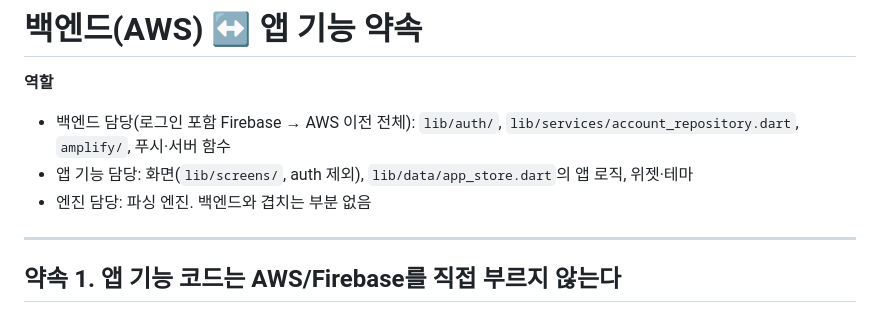
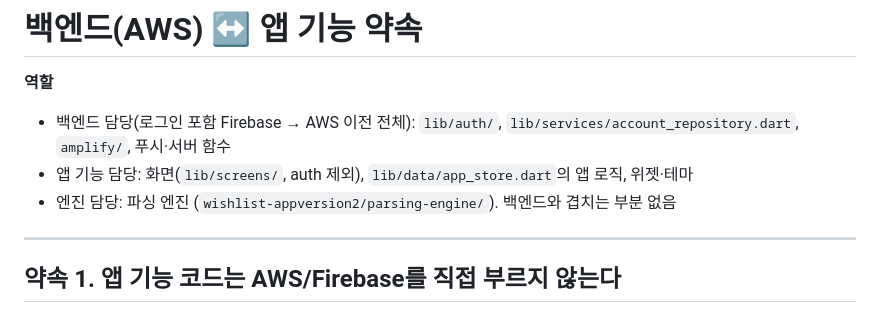
Before and after one commit to SPARK-Wishkit/SPARK_Wishkit, a Markdown page: wishlist-appversion2/TEAM_CONTRACT.md, the part around the change. Drawn GitHub-style.

Commit message:
docs: TEAM_CONTRACT.md에 엔진 팀 폴더 경로 명시
엔진 담당 폴더 위치가 암묵적 관례로만 존재했는데, parsing-engine 이관을 계기로
실제 경로(wishlist-appversion2/parsing-engine/)를 한 줄로 명시. 그 외 내용은
변경하지 않음.

Co-Authored-By: Claude Sonnet 5 <noreply@anthropic.com>

```diff
--- a/wishlist-appversion2/TEAM_CONTRACT.md
+++ b/wishlist-appversion2/TEAM_CONTRACT.md
@@ -3,7 +3,7 @@
 **역할**
 - 백엔드 담당(로그인 포함 Firebase → AWS 이전 전체): `lib/auth/`, `lib/services/account_repository.dart`, `amplify/`, 푸시·서버 함수
 - 앱 기능 담당: 화면(`lib/screens/`, auth 제외), `lib/data/app_store.dart`의 앱 로직, 위젯·테마
-- 엔진 담당: 파싱 엔진. 백엔드와 겹치는 부분 없음
+- 엔진 담당: 파싱 엔진 (`wishlist-appversion2/parsing-engine/`). 백엔드와 겹치는 부분 없음
 
 ---
 
```
